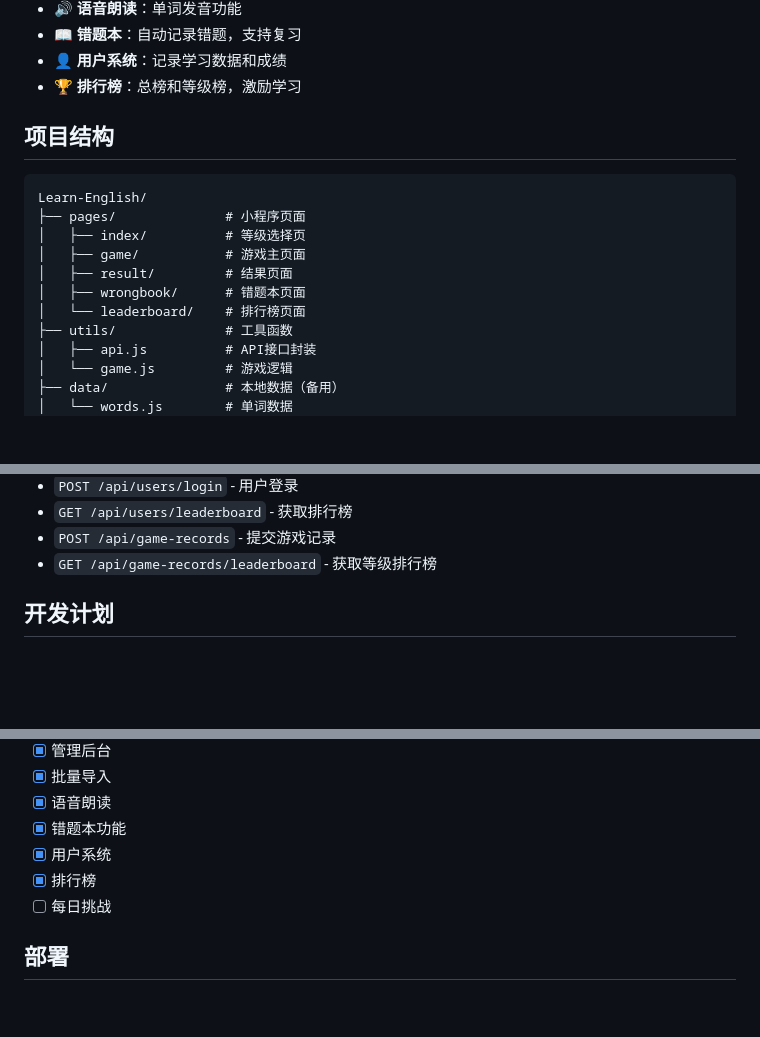
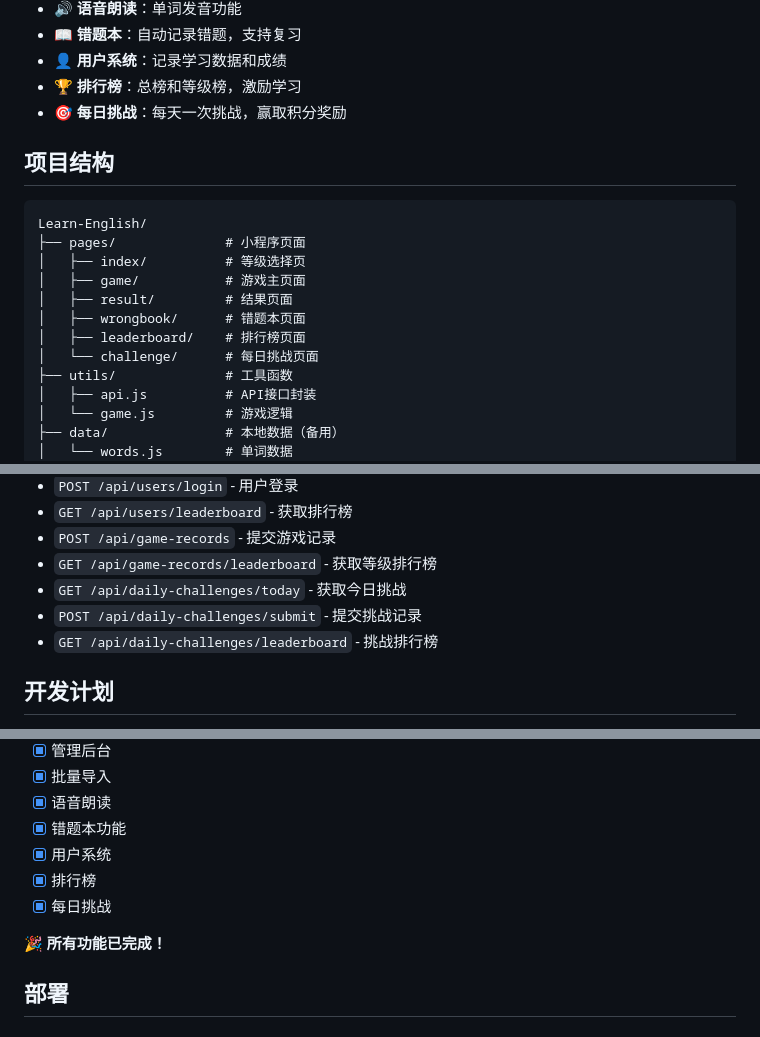
Before and after one commit to hhxdn/learn-english, a Markdown page: README.md, 3 parts joined by grey strips. Drawn GitHub-style; blank space fills up the shorter version.

Commit message:
更新README：完成所有功能开发
- 添加每日挑战功能说明
- 更新项目结构（新增challenge页面）
- 补充每日挑战API接口
- 标记所有功能已完成 ✅

🎉 项目所有计划功能已全部实现！

Co-Authored-By: Claude Opus 4.7 (1M context) <noreply@anthropic.com>

```diff
--- a/README.md
+++ b/README.md
@@ -21,6 +21,7 @@
 - 📖 **错题本**：自动记录错题，支持复习
 - 👤 **用户系统**：记录学习数据和成绩
 - 🏆 **排行榜**：总榜和等级榜，激励学习
+- 🎯 **每日挑战**：每天一次挑战，赢取积分奖励
 
 ## 项目结构
 
@@ -31,7 +32,8 @@ Learn-English/
 │   ├── game/           # 游戏主页面
 │   ├── result/         # 结果页面
 │   ├── wrongbook/      # 错题本页面
-│   └── leaderboard/    # 排行榜页面
+│   ├── leaderboard/    # 排行榜页面
+│   └── challenge/      # 每日挑战页面
 ├── utils/              # 工具函数
 │   ├── api.js          # API接口封装
 │   └── game.js         # 游戏逻辑
@@ -216,6 +218,9 @@ npm run dev
 - `GET /api/users/leaderboard` - 获取排行榜
 - `POST /api/game-records` - 提交游戏记录
 - `GET /api/game-records/leaderboard` - 获取等级排行榜
+- `GET /api/daily-challenges/today` - 获取今日挑战
+- `POST /api/daily-challenges/submit` - 提交挑战记录
+- `GET /api/daily-challenges/leaderboard` - 挑战排行榜
 
 ## 开发计划
 
@@ -229,7 +234,9 @@ npm run dev
 - [x] 错题本功能
 - [x] 用户系统
 - [x] 排行榜
-- [ ] 每日挑战
+- [x] 每日挑战
+
+**🎉 所有功能已完成！**
 
 ## 部署
 
```
